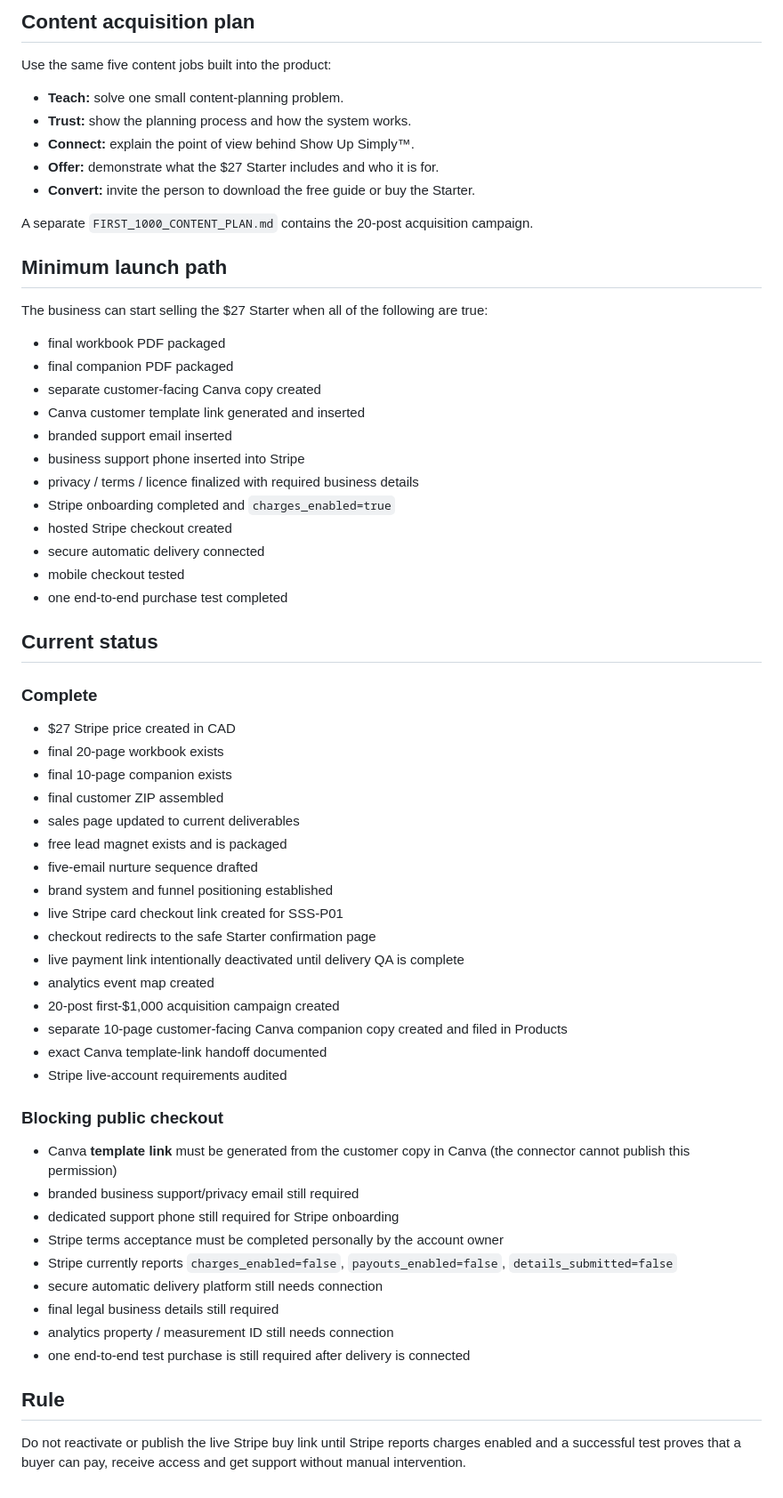
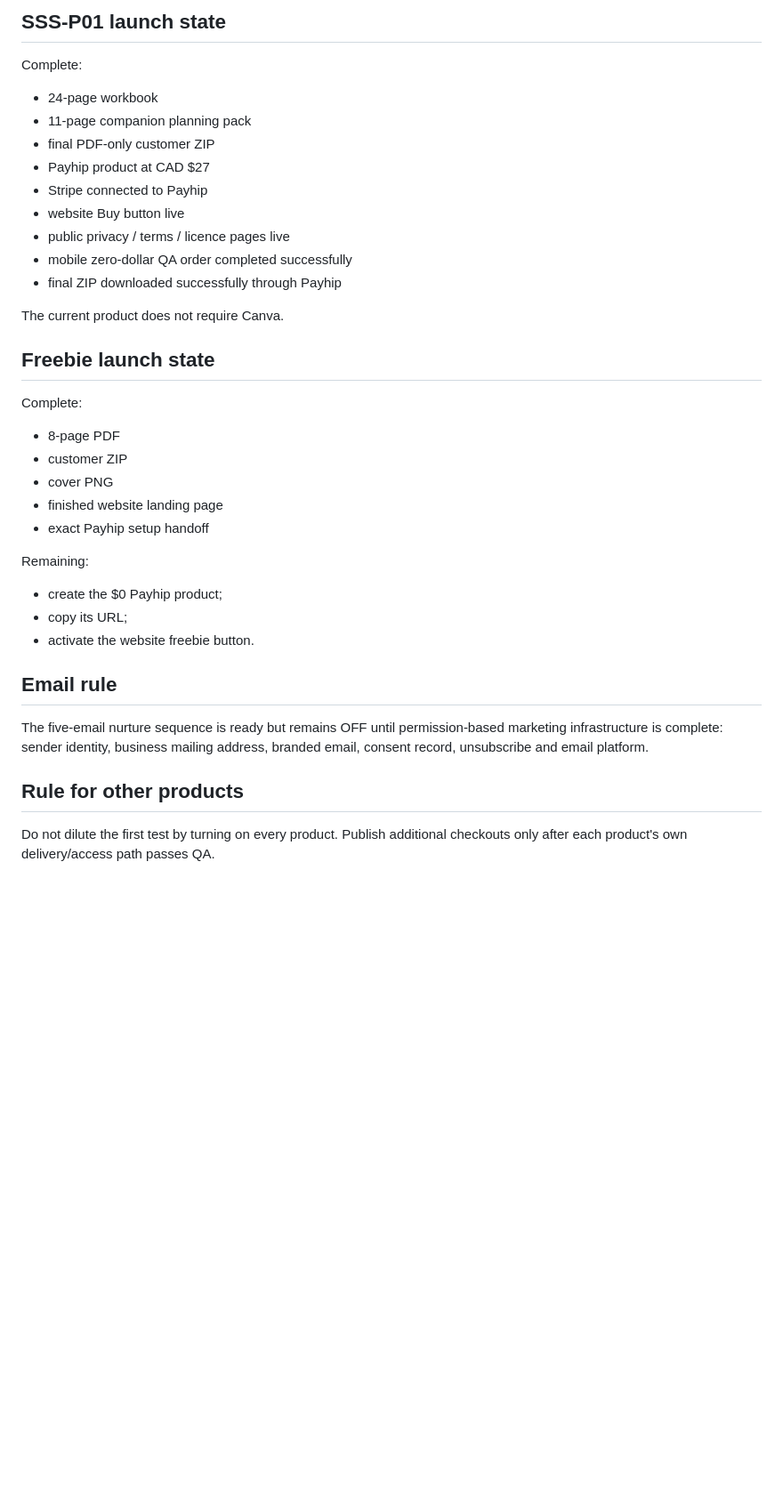
Before and after one commit to noshabanqureshi-arch/noshabanqureshi-arch.github.io, a Markdown page: launch/FIRST_1000_FUNNEL.md, the part around one of its changes. Shown at 89% size. GitHub-like rendering; blank space fills up the shorter version.

Commit message:
Update first-1000 funnel to Payhip launch path

```diff
--- a/launch/FIRST_1000_FUNNEL.md
+++ b/launch/FIRST_1000_FUNNEL.md
@@ -67,58 +82,33 @@ Do not treat likes or follower growth as the primary success metric.
 
-## Content acquisition plan
-Use the same five content jobs built into the product:
-- **Teach:** solve one small content-planning problem.
-- **Trust:** show the planning process and how the system works.
-- **Connect:** explain the point of view behind Show Up Simply™.
-- **Offer:** demonstrate what the $27 Starter includes and who it is for.
-- **Convert:** invite the person to download the free guide or buy the Starter.
+## SSS-P01 launch state
+Complete:
+- 24-page workbook
+- 11-page companion planning pack
+- final PDF-only customer ZIP
+- Payhip product at CAD $27
+- Stripe connected to Payhip
+- website Buy button live
+- public privacy / terms / licence pages live
+- mobile zero-dollar QA order completed successfully
+- final ZIP downloaded successfully through Payhip
 
-A separate `FIRST_1000_CONTENT_PLAN.md` contains the 20-post acquisition campaign.
+The current product does not require Canva.
 
-## Minimum launch path
-The business can start selling the $27 Starter when all of the following are true:
-- final workbook PDF packaged
-- final companion PDF packaged
-- separate customer-facing Canva copy created
-- Canva customer template link generated and inserted
-- branded support email inserted
-- business support phone inserted into Stripe
-- privacy / terms / licence finalized with required business details
-- Stripe onboarding completed and `charges_enabled=true`
-- hosted Stripe checkout created
-- secure automatic delivery connected
-- mobile checkout tested
-- one end-to-end purchase test completed
+## Freebie launch state
+Complete:
+- 8-page PDF
+- customer ZIP
+- cover PNG
+- finished website landing page
+- exact Payhip setup handoff
 
-## Current status
-### Complete
-- $27 Stripe price created in CAD
-- final 20-page workbook exists
-- final 10-page companion exists
-- final customer ZIP assembled
-- sales page updated to current deliverables
-- free lead magnet exists and is packaged
-- five-email nurture sequence drafted
-- brand system and funnel positioning established
-- live Stripe card checkout link created for SSS-P01
-- checkout redirects to the safe Starter confirmation page
-- live payment link intentionally deactivated until delivery QA is complete
-- analytics event map created
-- 20-post first-$1,000 acquisition campaign created
-- separate 10-page customer-facing Canva companion copy created and filed in Products
-- exact Canva template-link handoff documented
-- Stripe live-account requirements audited
+Remaining:
+- create the $0 Payhip product;
+- copy its URL;
+- activate the website freebie button.
 
-### Blocking public checkout
-- Canva **template link** must be generated from the customer copy in Canva (the connector cannot publish this permission)
-- branded business support/privacy email still required
-- dedicated support phone still required for Stripe onboarding
-- Stripe terms acceptance must be completed personally by the account owner
-- Stripe currently reports `charges_enabled=false`, `payouts_enabled=false`, `details_submitted=false`
-- secure automatic delivery platform still needs connection
-- final legal business details still required
-- analytics property / measurement ID still needs connection
-- one end-to-end test purchase is still required after delivery is connected
+## Email rule
+The five-email nurture sequence is ready but remains OFF until permission-based marketing infrastructure is complete: sender identity, business mailing address, branded email, consent record, unsubscribe and email platform.
 
-## Rule
-Do not reactivate or publish the live Stripe buy link until Stripe reports charges enabled and a successful test proves that a buyer can pay, receive access and get support without manual intervention.
+## Rule for other products
+Do not dilute the first test by turning on every product. Publish additional checkouts only after each product's own delivery/access path passes QA.
```
Also changed, not shown: other parts of launch/FIRST_1000_FUNNEL.md (+59 -44 lines).
